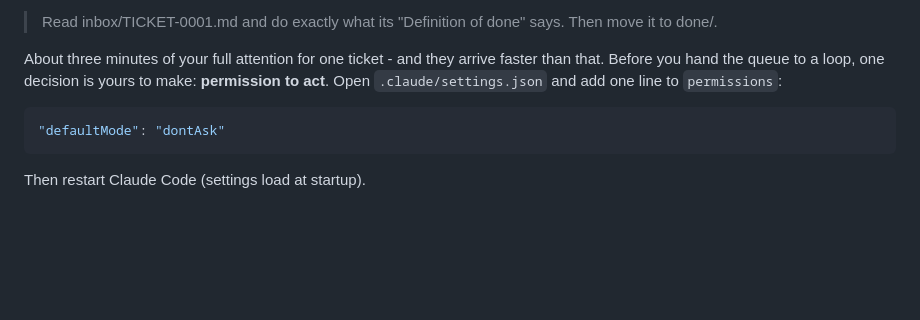
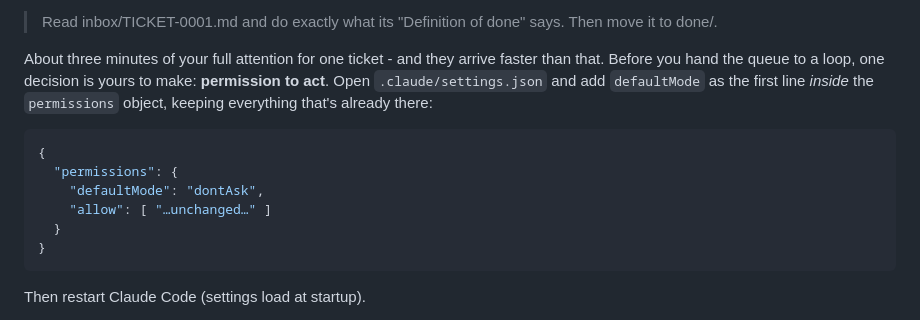
Before and after one commit to philberg-ant/fleetos-workshop-siemens, a Markdown page: 3_loops/README.md, the part around the change. Drawn GitHub-style; blank space fills up the shorter version.

Commit message:
Allow date in the loop fence; show defaultMode placement
The Step 3/4 loops write ISO timestamps and Claude shells out to date
for them - under dontAsk that was a silent auto-denial during the
unattended run (found in a live dry run). Add Bash(date*) to the
shipped allowlists. Also show defaultMode's exact placement inside the
permissions object instead of a bare line.

Both settings files parse; the allowlist change is exercised by the
same Step 4 flow that surfaced the denial.

````diff
--- a/3_loops/README.md
+++ b/3_loops/README.md
@@ -466,10 +466,16 @@ the dispatcher job you're about to hand off:
 About three minutes of your full attention for one ticket - and they arrive
 faster than that. Before you hand the queue to a loop, one decision is
 yours to make: **permission to act**. Open `.claude/settings.json` and add
-one line to `permissions`:
+`defaultMode` as the first line *inside* the `permissions` object, keeping
+everything that's already there:
 
 ```json
-"defaultMode": "dontAsk"
+{
+  "permissions": {
+    "defaultMode": "dontAsk",
+    "allow": [ "…unchanged…" ]
+  }
+}
 ```
 
 Then restart Claude Code (settings load at startup).
````
